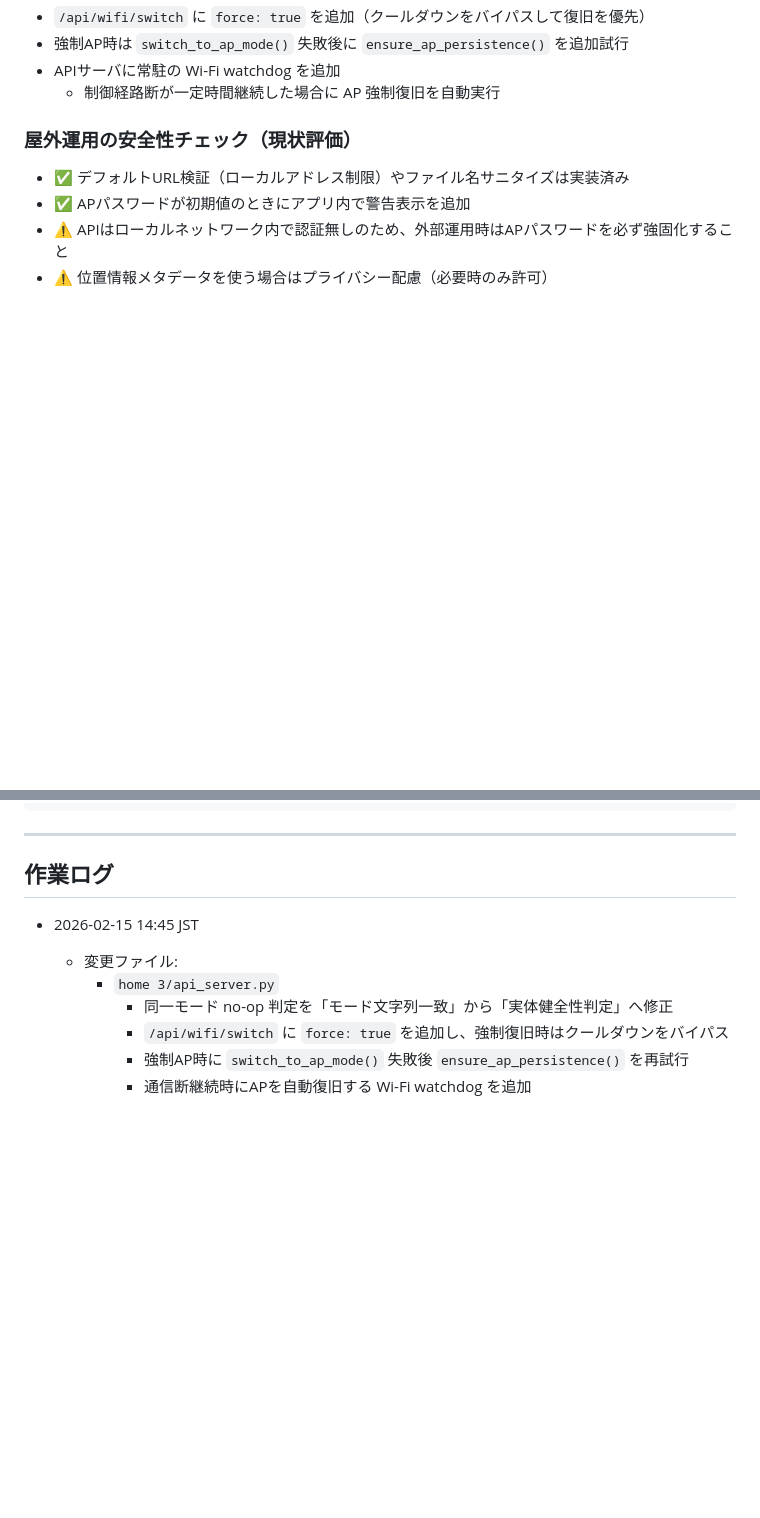
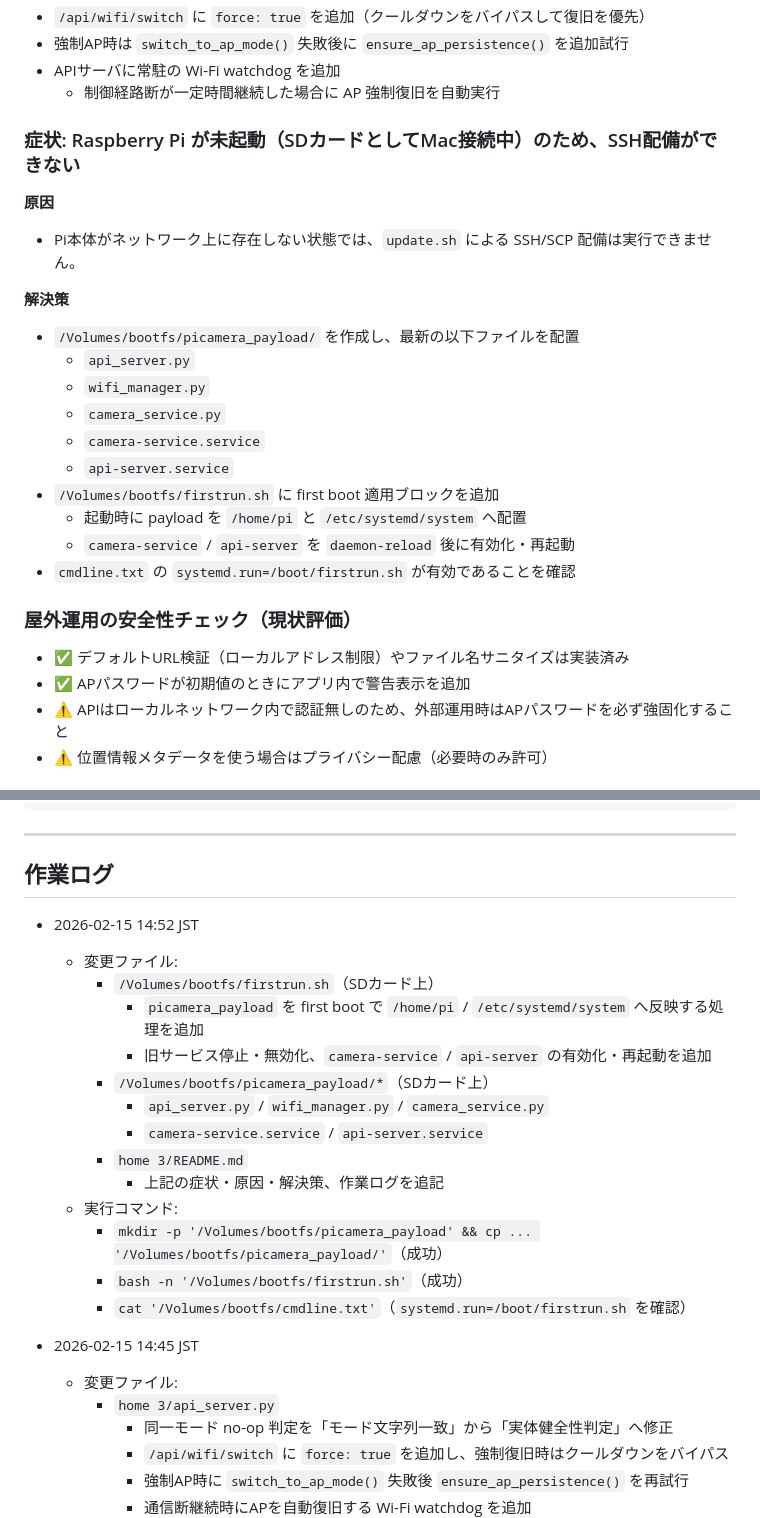
Before and after one commit to ichirooo6755/cam, a Markdown page: home 3/README.md, 2 parts joined by grey strips. Drawn GitHub-style; blank space fills up the shorter version.

Commit message:
Document SD-card offline deployment path for Pi updates

```diff
--- a/home 3/README.md
+++ b/home 3/README.md
@@ -163,6 +163,22 @@ bash ./update.sh 192.168.4.1
 - 強制AP時は `switch_to_ap_mode()` 失敗後に `ensure_ap_persistence()` を追加試行
 - APIサーバに常駐の Wi-Fi watchdog を追加
   - 制御経路断が一定時間継続した場合に AP 強制復旧を自動実行
+
+### 症状: Raspberry Pi が未起動（SDカードとしてMac接続中）のため、SSH配備ができない
+**原因**
+- Pi本体がネットワーク上に存在しない状態では、`update.sh` による SSH/SCP 配備は実行できません。
+
+**解決策**
+- `/Volumes/bootfs/picamera_payload/` を作成し、最新の以下ファイルを配置
+  - `api_server.py`
+  - `wifi_manager.py`
+  - `camera_service.py`
+  - `camera-service.service`
+  - `api-server.service`
+- `/Volumes/bootfs/firstrun.sh` に first boot 適用ブロックを追加
+  - 起動時に payload を `/home/pi` と `/etc/systemd/system` へ配置
+  - `camera-service` / `api-server` を `daemon-reload` 後に有効化・再起動
+- `cmdline.txt` の `systemd.run=/boot/firstrun.sh` が有効であることを確認
 
 ### 屋外運用の安全性チェック（現状評価）
 - ✅ デフォルトURL検証（ローカルアドレス制限）やファイル名サニタイズは実装済み
@@ -728,6 +744,21 @@ FORCE_AP_SWITCH=1 AP_INTERFACE=en0 HOME_INTERFACE=en0 \
 
 ## 作業ログ
 
+- 2026-02-15 14:52 JST
+  - 変更ファイル:
+    - `/Volumes/bootfs/firstrun.sh`（SDカード上）
+      - `picamera_payload` を first boot で `/home/pi` / `/etc/systemd/system` へ反映する処理を追加
+      - 旧サービス停止・無効化、`camera-service` / `api-server` の有効化・再起動を追加
+    - `/Volumes/bootfs/picamera_payload/*`（SDカード上）
+      - `api_server.py` / `wifi_manager.py` / `camera_service.py`
+      - `camera-service.service` / `api-server.service`
+    - `home 3/README.md`
+      - 上記の症状・原因・解決策、作業ログを追記
+  - 実行コマンド:
+    - `mkdir -p '/Volumes/bootfs/picamera_payload' && cp ... '/Volumes/bootfs/picamera_payload/'`（成功）
+    - `bash -n '/Volumes/bootfs/firstrun.sh'`（成功）
+    - `cat '/Volumes/bootfs/cmdline.txt'`（`systemd.run=/boot/firstrun.sh` を確認）
+
 - 2026-02-15 14:45 JST
   - 変更ファイル:
     - `home 3/api_server.py`
```
